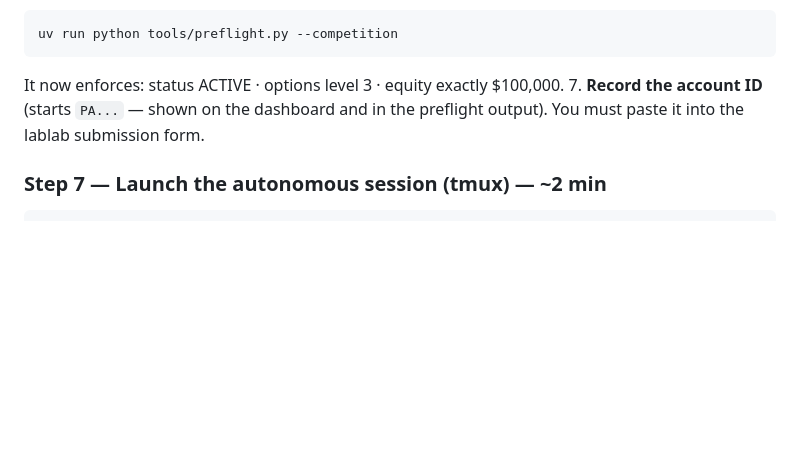
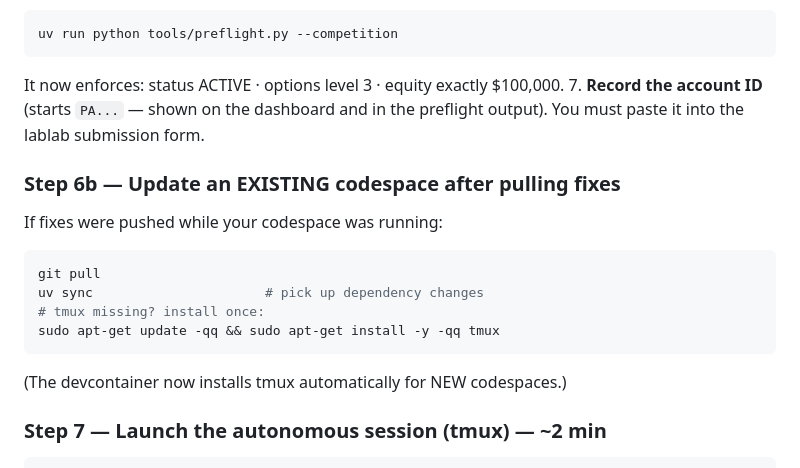
Before and after one commit to akaheem/veritas-agent, a Markdown page: docs/RUNBOOK.md, the part around the change. GitHub-like rendering; blank space fills up the shorter version.

Commit message:
docs: runbook — update existing codespace after fixes

````diff
--- a/docs/RUNBOOK.md
+++ b/docs/RUNBOOK.md
@@ -52,6 +52,16 @@ uv run python tools/preflight.py --competition
    It now enforces: status ACTIVE · options level 3 · equity exactly $100,000.
 7. **Record the account ID** (starts `PA...` — shown on the dashboard and in the
    preflight output). You must paste it into the lablab submission form.
+
+### Step 6b — Update an EXISTING codespace after pulling fixes
+If fixes were pushed while your codespace was running:
+```bash
+git pull
+uv sync                      # pick up dependency changes
+# tmux missing? install once:
+sudo apt-get update -qq && sudo apt-get install -y -qq tmux
+```
+(The devcontainer now installs tmux automatically for NEW codespaces.)
 
 ### Step 7 — Launch the autonomous session (tmux) — ~2 min
 ```bash
````
